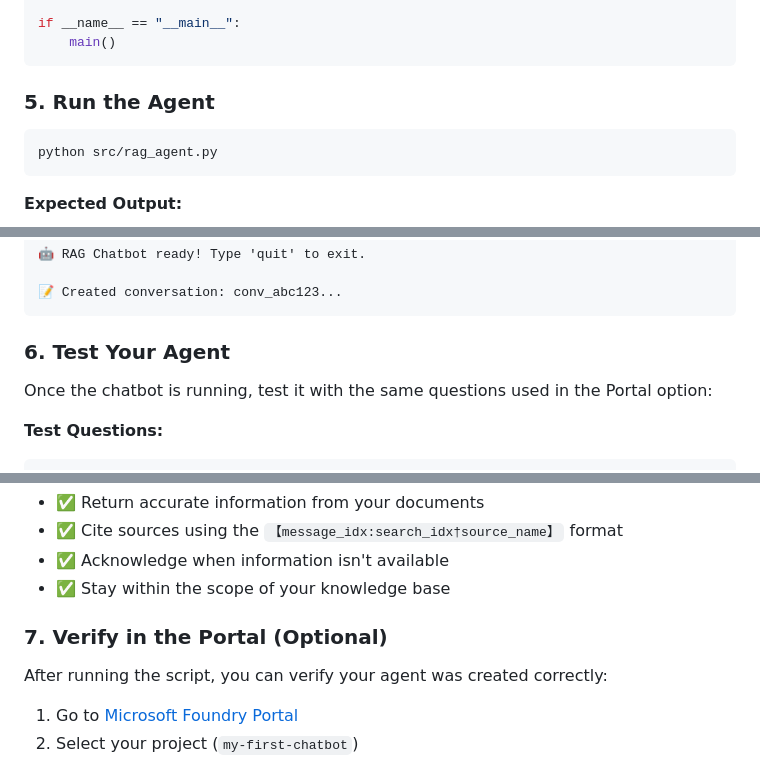
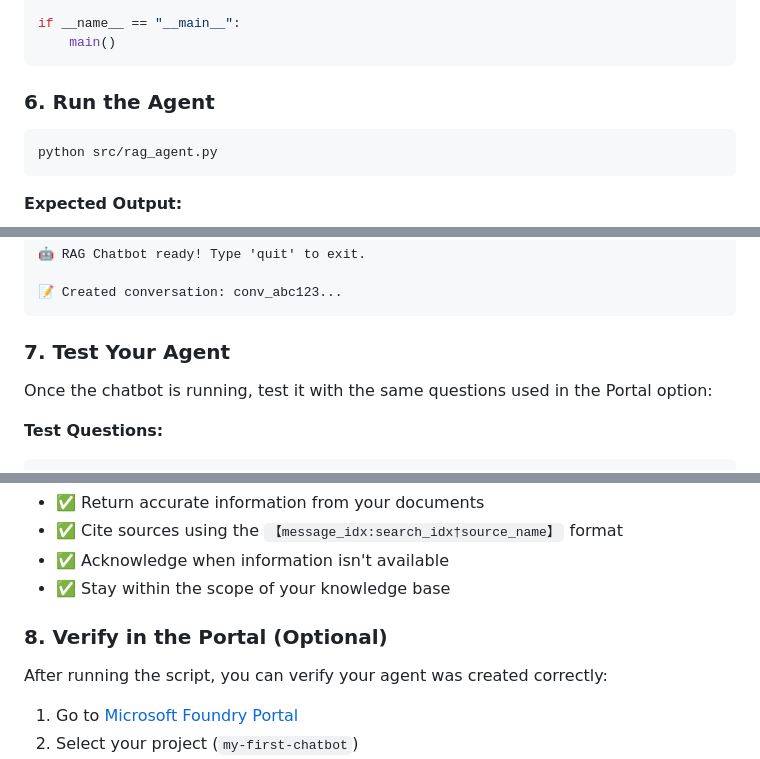
Before and after one commit to aryxenv/Introduction-to-Foundry-workshop, a Markdown page: lab-1-rag-chatbot/sub-lab-1.4-create-agent.md, 3 parts joined by grey strips. Rendered like a GitHub page; folded sections open.

````diff
--- a/lab-1-rag-chatbot/sub-lab-1.4-create-agent.md
+++ b/lab-1-rag-chatbot/sub-lab-1.4-create-agent.md
@@ -594,7 +626,7 @@ if __name__ == "__main__":
     main()
 ```
 
-### 5. Run the Agent
+### 6. Run the Agent
 
 ```bash
 python src/rag_agent.py
@@ -623,7 +655,7 @@ python src/rag_agent.py
 📝 Created conversation: conv_abc123...
 ```
 
-### 6. Test Your Agent
+### 7. Test Your Agent
 
 Once the chatbot is running, test it with the same questions used in the Portal option:
 
@@ -672,7 +704,7 @@ The agent should:
 - ✅ Acknowledge when information isn't available
 - ✅ Stay within the scope of your knowledge base
 
-### 7. Verify in the Portal (Optional)
+### 8. Verify in the Portal (Optional)
 
 After running the script, you can verify your agent was created correctly:
 
````
Also changed, not shown: other parts of lab-1-rag-chatbot/sub-lab-1.4-create-agent.md (+35 -3 lines).
